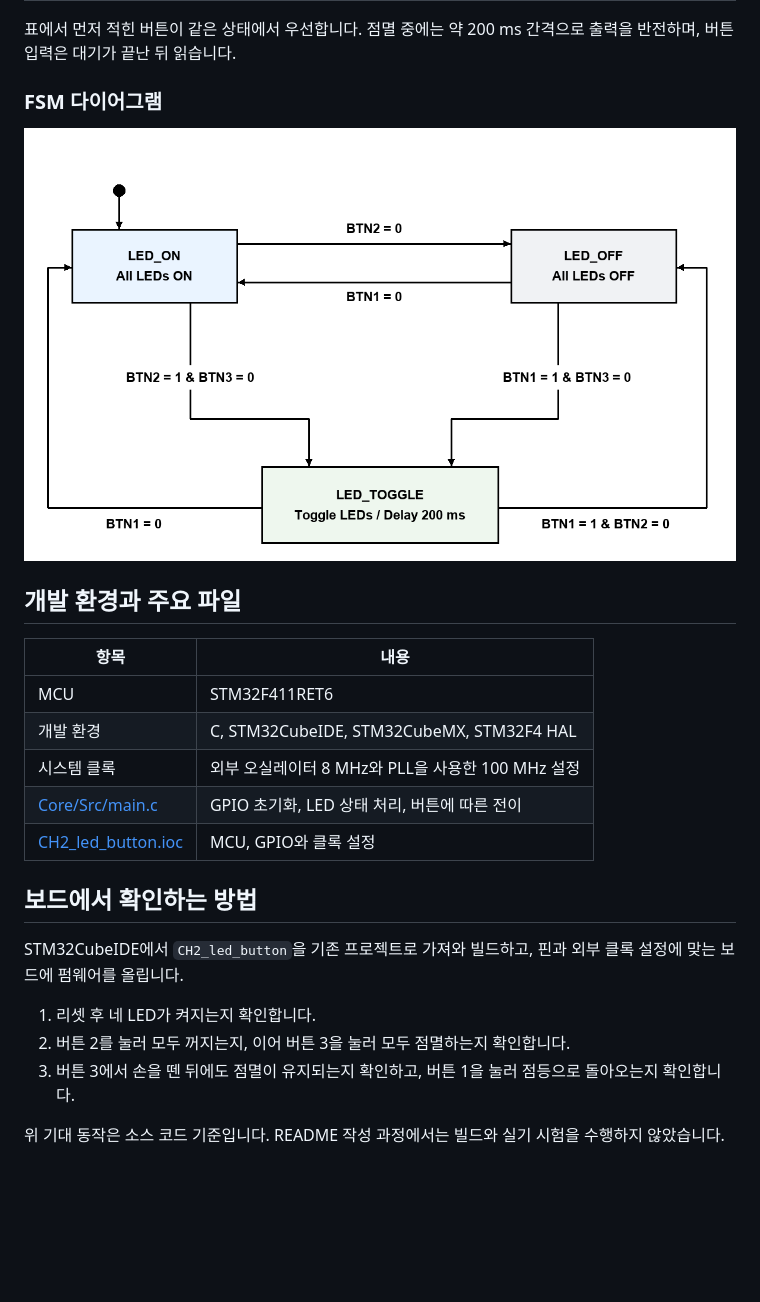
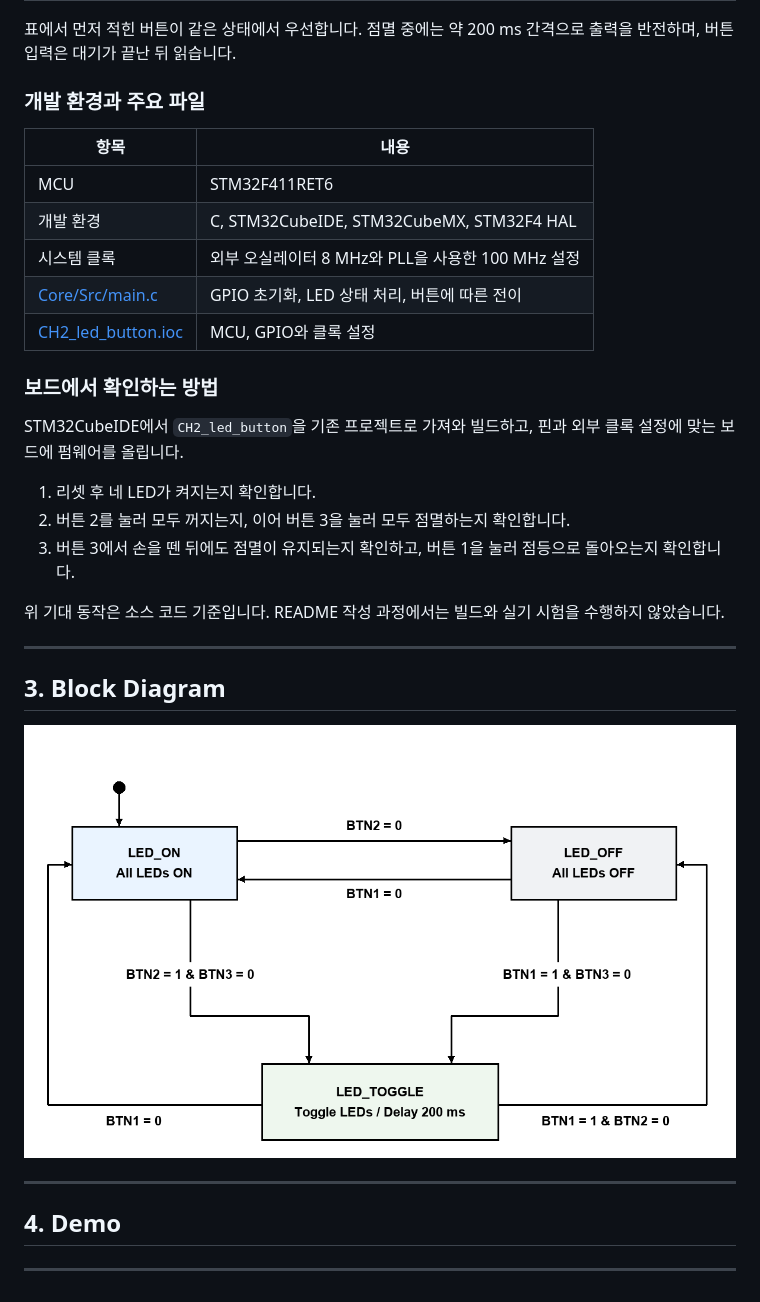
Before and after one commit to Park-Yul/Embedded-C-study, a Markdown page: CH2_led_button/README.md, the part around one of its changes. Drawn GitHub-style; blank space fills up the shorter version.

```diff
--- a/CH2_led_button/README.md
+++ b/CH2_led_button/README.md
@@ -24,11 +32,7 @@ LED 출력은 `PB15`, `PB14`, `PB13`, `PC4`를 사용합니다. 버튼은 Low일
 
 표에서 먼저 적힌 버튼이 같은 상태에서 우선합니다. 점멸 중에는 약 200 ms 간격으로 출력을 반전하며, 버튼 입력은 대기가 끝난 뒤 읽습니다.
 
-### FSM 다이어그램
-
-![LED 점등·소등·점멸 상태와 버튼 입력에 따른 전이](./led-fsm.drawio.png)
-
-## 개발 환경과 주요 파일
+### 개발 환경과 주요 파일
 
 | 항목 | 내용 |
 | --- | --- |
@@ -38,7 +42,7 @@ LED 출력은 `PB15`, `PB14`, `PB13`, `PC4`를 사용합니다. 버튼은 Low일
 | [Core/Src/main.c](Core/Src/main.c) | GPIO 초기화, LED 상태 처리, 버튼에 따른 전이 |
 | [CH2_led_button.ioc](CH2_led_button.ioc) | MCU, GPIO와 클록 설정 |
 
-## 보드에서 확인하는 방법
+### 보드에서 확인하는 방법
 
 STM32CubeIDE에서 `CH2_led_button`을 기존 프로젝트로 가져와 빌드하고, 핀과 외부 클록 설정에 맞는 보드에 펌웨어를 올립니다.
 
@@ -47,3 +51,15 @@ STM32CubeIDE에서 `CH2_led_button`을 기존 프로젝트로 가져와 빌드
 3. 버튼 3에서 손을 뗀 뒤에도 점멸이 유지되는지 확인하고, 버튼 1을 눌러 점등으로 돌아오는지 확인합니다.
 
 위 기대 동작은 소스 코드 기준입니다. README 작성 과정에서는 빌드와 실기 시험을 수행하지 않았습니다.
+
+---
+
+## 3. Block Diagram
+
+![LED 점등·소등·점멸 상태와 버튼 입력에 따른 전이](./led-fsm.drawio.png)
+
+---
+
+## 4. Demo
+
+---
```
Also changed, not shown: other parts of CH2_led_button/README.md (+11 -3 lines), CH1_led/README.md (+25 -9 lines), CH1_led/STM32_readme_intro.png (added), CH2_led_button/STM32_readme_intro.png (added).
